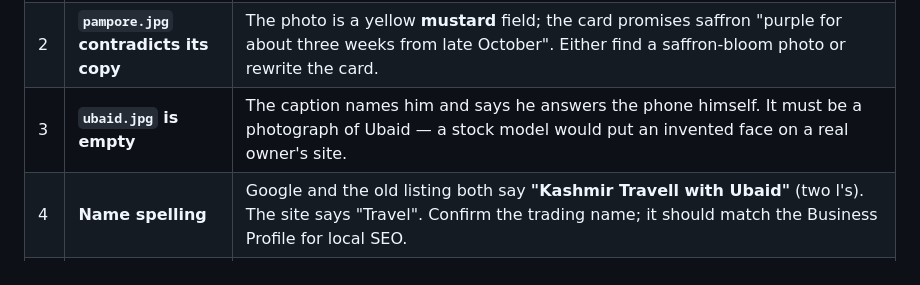
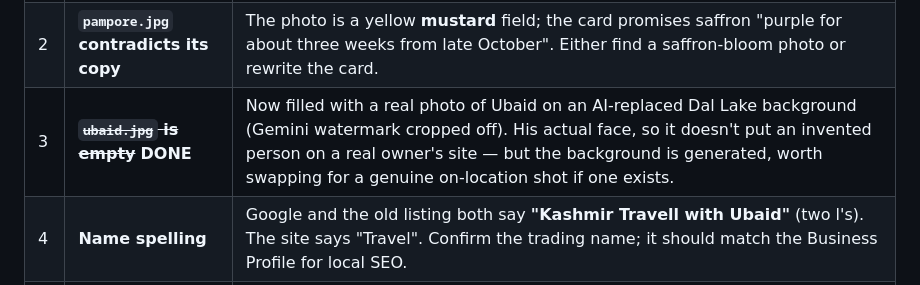
Before and after one commit to imaarstudio/kashmir-travel-ubaid, a Markdown page: PROJECT.md, the part around the change. Drawn GitHub-style.

Commit message:
Mark Ubaid portrait as done in outstanding list
Records the AI-replaced-background caveat for a future genuine shot.

Co-Authored-By: Claude Opus 4.8 <noreply@anthropic.com>

```diff
--- a/PROJECT.md
+++ b/PROJECT.md
@@ -176,7 +176,7 @@ each is traceable.
 | --- | --- | --- |
 | 1 | **Hero film is 6.6 MB** | More than twice all 14 photographs combined, on the first screen, for an audience largely on Indian mobile data. macOS `avconvert` has no rate control and can't do better. Fix: download Pexels' **SD** rendition of clip `15276213` and use it untouched (~1.5–2 MB, better looking), or `brew install ffmpeg` and encode properly. |
 | 2 | **`pampore.jpg` contradicts its copy** | The photo is a yellow **mustard** field; the card promises saffron "purple for about three weeks from late October". Either find a saffron-bloom photo or rewrite the card. |
-| 3 | **`ubaid.jpg` is empty** | The caption names him and says he answers the phone himself. It must be a photograph of Ubaid — a stock model would put an invented face on a real owner's site. |
+| 3 | ~~**`ubaid.jpg` is empty**~~ **DONE** | Now filled with a real photo of Ubaid on an AI-replaced Dal Lake background (Gemini watermark cropped off). His actual face, so it doesn't put an invented person on a real owner's site — but the background is generated, worth swapping for a genuine on-location shot if one exists. |
 | 4 | **Name spelling** | Google and the old listing both say **"Kashmir Travell with Ubaid"** (two l's). The site says "Travel". Confirm the trading name; it should match the Business Profile for local SEO. |
 | 5 | **Google hours are now stale** | The profile still shows the old per-day hours (Mon 8–9pm, Thu to 10:30pm, weekends to 11pm). The site and the Maps listing now disagree. |
 | 6 | **Safety copy** | The FAQ answer about travelling in Kashmir should be read and approved by Ubaid in his own words. |
```
